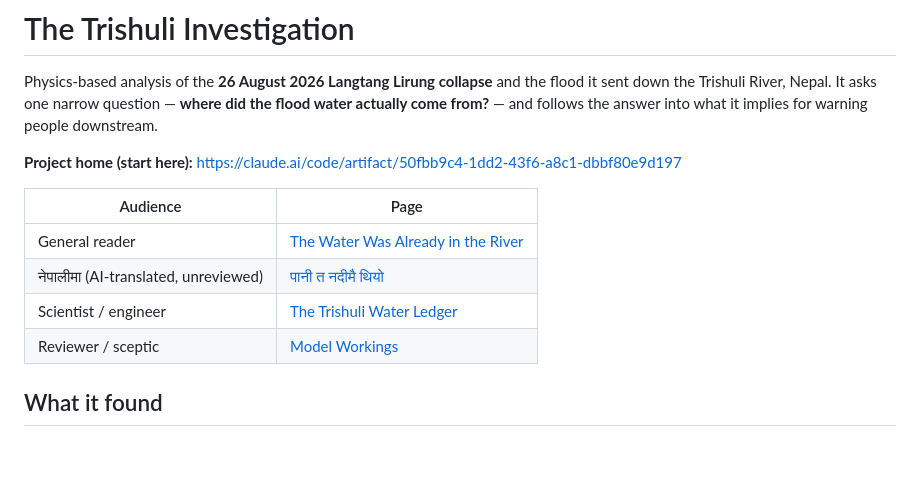
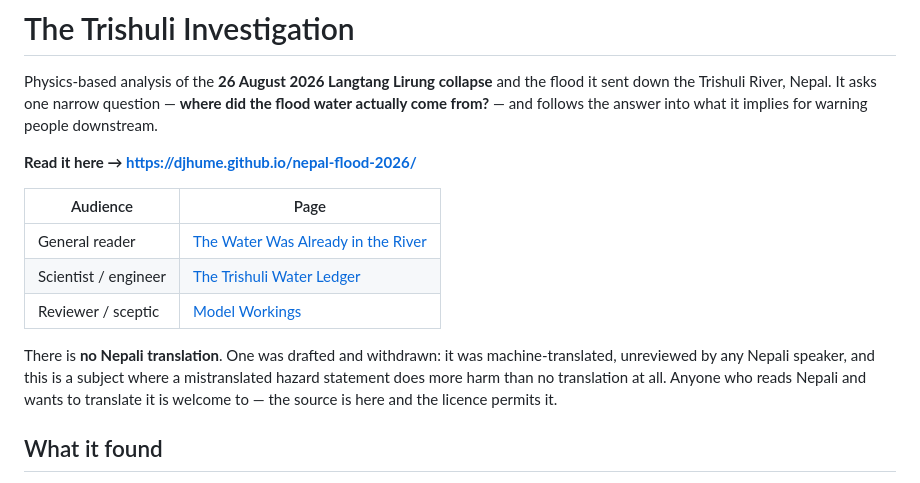
Before and after one commit to djhume/nepal-flood-2026, a Markdown page: README.md, the part around the change. GitHub-like rendering; blank space fills up the shorter version.

Commit message:
Point the repo at its own site, not at Claude artifacts
README, PLAN and the gift note all linked to claude.ai artifact URLs. Those
are not the published home any more: GitHub Pages is, it is crawlable, and it
survives independently of any chat session. Repoint all of them.

Also drop the Nepali page from the README. It was withdrawn (machine
translation, no Nepali reviewer) and should not be advertised as if it exists.

Co-Authored-By: Claude Opus 5 (1M context) <noreply@anthropic.com>
Claude-Session: https://claude.ai/code/session_01MzEqi6yaUetaaEKPFL8EYv

```diff
--- a/README.md
+++ b/README.md
@@ -5,15 +5,19 @@ the flood it sent down the Trishuli River, Nepal. It asks one narrow question
 **where did the flood water actually come from?** — and follows the answer into
 what it implies for warning people downstream.
 
-**Project home (start here):**
-https://claude.ai/code/artifact/50fbb9c4-1dd2-43f6-a8c1-dbbf80e9d197
+**Read it here → https://djhume.github.io/nepal-flood-2026/**
 
 | Audience | Page |
 |---|---|
-| General reader | [The Water Was Already in the River](https://claude.ai/code/artifact/39288bec-8708-4d94-8366-7a4966692543) |
-| नेपालीमा (AI-translated, unreviewed) | [पानी त नदीमै थियो](https://claude.ai/code/artifact/d2d2daa8-4ea2-4570-b7ec-515fdb7bd239) |
-| Scientist / engineer | [The Trishuli Water Ledger](https://claude.ai/code/artifact/1fd064d2-fdc3-407e-b748-99b0e3cb3eb8) |
-| Reviewer / sceptic | [Model Workings](https://claude.ai/code/artifact/60a02c4d-5fd3-439b-b483-bc42bcd4abcb) |
+| General reader | [The Water Was Already in the River](https://djhume.github.io/nepal-flood-2026/plain.html) |
+| Scientist / engineer | [The Trishuli Water Ledger](https://djhume.github.io/nepal-flood-2026/report.html) |
+| Reviewer / sceptic | [Model Workings](https://djhume.github.io/nepal-flood-2026/workings.html) |
+
+There is **no Nepali translation**. One was drafted and withdrawn: it was
+machine-translated, unreviewed by any Nepali speaker, and this is a subject
+where a mistranslated hazard statement does more harm than no translation at
+all. Anyone who reads Nepali and wants to translate it is welcome to — the
+source is here and the licence permits it.
 
 ## What it found
 
```
Also changed, not shown: PLAN.md (+2 -2 lines), outreach/gift-note.md (+1 -1 lines).
